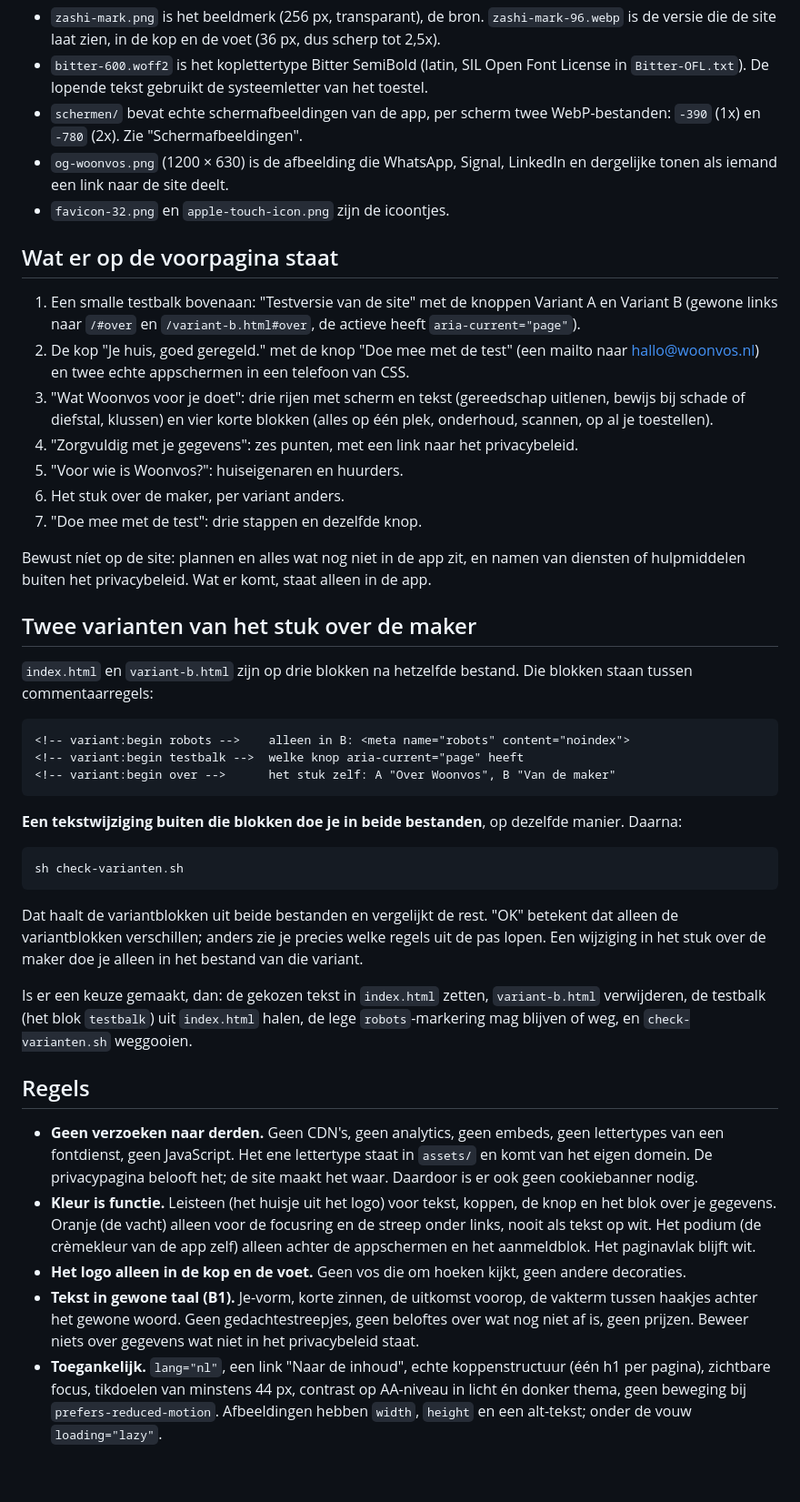
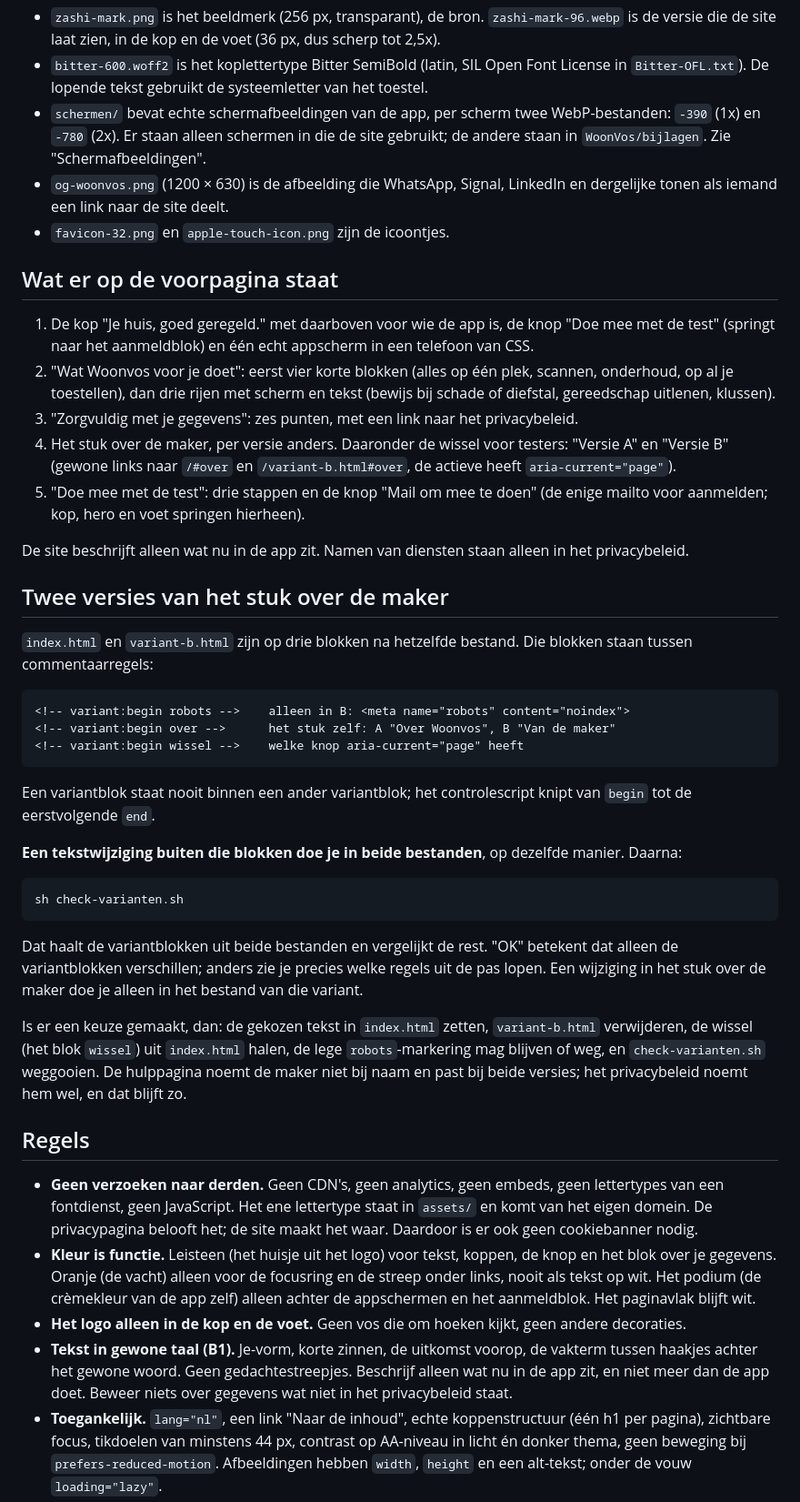
Before and after one commit to Stotijn/woonvos-site, a Markdown page: README.md, the part around one of its changes. Shown at 91% size. GitHub-like rendering; blank space fills up the shorter version.

Commit message:
docs: README neutraal over wat op de site staat en bijgewerkt voor de wissel en de nieuwe opbouw

````diff
--- a/README.md
+++ b/README.md
@@ -33,42 +33,46 @@ DNS.md              De DNS-records bij TransIP en hoe ze gecontroleerd zijn
   Font License in `Bitter-OFL.txt`). De lopende tekst gebruikt de
   systeemletter van het toestel.
 - `schermen/` bevat echte schermafbeeldingen van de app, per scherm twee
-  WebP-bestanden: `-390` (1x) en `-780` (2x). Zie "Schermafbeeldingen".
+  WebP-bestanden: `-390` (1x) en `-780` (2x). Er staan alleen schermen in
+  die de site gebruikt; de andere staan in `WoonVos/bijlagen`. Zie
+  "Schermafbeeldingen".
 - `og-woonvos.png` (1200 × 630) is de afbeelding die WhatsApp, Signal,
   LinkedIn en dergelijke tonen als iemand een link naar de site deelt.
 - `favicon-32.png` en `apple-touch-icon.png` zijn de icoontjes.
 
 ## Wat er op de voorpagina staat
 
-1. Een smalle testbalk bovenaan: "Testversie van de site" met de knoppen
-   Variant A en Variant B (gewone links naar `/#over` en
+1. De kop "Je huis, goed geregeld." met daarboven voor wie de app is, de
+   knop "Doe mee met de test" (springt naar het aanmeldblok) en één echt
+   appscherm in een telefoon van CSS.
+2. "Wat Woonvos voor je doet": eerst vier korte blokken (alles op één
+   plek, scannen, onderhoud, op al je toestellen), dan drie rijen met
+   scherm en tekst (bewijs bij schade of diefstal, gereedschap uitlenen,
+   klussen).
+3. "Zorgvuldig met je gegevens": zes punten, met een link naar het
+   privacybeleid.
+4. Het stuk over de maker, per versie anders. Daaronder de wissel voor
+   testers: "Versie A" en "Versie B" (gewone links naar `/#over` en
    `/variant-b.html#over`, de actieve heeft `aria-current="page"`).
-2. De kop "Je huis, goed geregeld." met de knop "Doe mee met de test"
-   (een mailto naar hallo@woonvos.nl) en twee echte appschermen in een
-   telefoon van CSS.
-3. "Wat Woonvos voor je doet": drie rijen met scherm en tekst (gereedschap
-   uitlenen, bewijs bij schade of diefstal, klussen) en vier korte blokken
-   (alles op één plek, onderhoud, scannen, op al je toestellen).
-4. "Zorgvuldig met je gegevens": zes punten, met een link naar het
-   privacybeleid.
-5. "Voor wie is Woonvos?": huiseigenaren en huurders.
-6. Het stuk over de maker, per variant anders.
-7. "Doe mee met de test": drie stappen en dezelfde knop.
+5. "Doe mee met de test": drie stappen en de knop "Mail om mee te doen"
+   (de enige mailto voor aanmelden; kop, hero en voet springen hierheen).
 
-Bewust níet op de site: plannen en alles wat nog niet in de app zit, en
-namen van diensten of hulpmiddelen buiten het privacybeleid. Wat er komt,
-staat alleen in de app.
+De site beschrijft alleen wat nu in de app zit. Namen van diensten staan
+alleen in het privacybeleid.
 
-## Twee varianten van het stuk over de maker
+## Twee versies van het stuk over de maker
 
 `index.html` en `variant-b.html` zijn op drie blokken na hetzelfde bestand.
 Die blokken staan tussen commentaarregels:
 
 ```
 <!-- variant:begin robots -->    alleen in B: <meta name="robots" content="noindex">
-<!-- variant:begin testbalk -->  welke knop aria-current="page" heeft
 <!-- variant:begin over -->      het stuk zelf: A "Over Woonvos", B "Van de maker"
+<!-- variant:begin wissel -->    welke knop aria-current="page" heeft
 ```
+
+Een variantblok staat nooit binnen een ander variantblok; het
+controlescript knipt van `begin` tot de eerstvolgende `end`.
 
 **Een tekstwijziging buiten die blokken doe je in beide bestanden**, op
 dezelfde manier. Daarna:
@@ -83,9 +87,11 @@ welke regels uit de pas lopen. Een wijziging in het stuk over de maker doe je
 alleen in het bestand van die variant.
 
 Is er een keuze gemaakt, dan: de gekozen tekst in `index.html` zetten,
-`variant-b.html` verwijderen, de testbalk (het blok `testbalk`) uit
+`variant-b.html` verwijderen, de wissel (het blok `wissel`) uit
 `index.html` halen, de lege `robots`-markering mag blijven of weg, en
-`check-varianten.sh` weggooien.
+`check-varianten.sh` weggooien. De hulppagina noemt de maker niet bij naam
+en past bij beide versies; het privacybeleid noemt hem wel, en dat blijft
+zo.
 
 ## Regels
 
@@ -101,9 +107,9 @@ Is er een keuze gemaakt, dan: de gekozen tekst in `index.html` zetten,
 - **Het logo alleen in de kop en de voet.** Geen vos die om hoeken kijkt,
   geen andere decoraties.
 - **Tekst in gewone taal (B1).** Je-vorm, korte zinnen, de uitkomst voorop,
-  de vakterm tussen haakjes achter het gewone woord. Geen gedachtestreepjes,
-  geen beloftes over wat nog niet af is, geen prijzen. Beweer niets over
-  gegevens wat niet in het privacybeleid staat.
+  de vakterm tussen haakjes achter het gewone woord. Geen gedachtestreepjes.
+  Beschrijf alleen wat nu in de app zit, en niet meer dan de app doet.
+  Beweer niets over gegevens wat niet in het privacybeleid staat.
 - **Toegankelijk.** `lang="nl"`, een link "Naar de inhoud", echte
   koppenstructuur (één h1 per pagina), zichtbare focus, tikdoelen van
   minstens 44 px, contrast op AA-niveau in licht én donker thema, geen
````
Also changed, not shown: other parts of README.md (+2 -2 lines).
